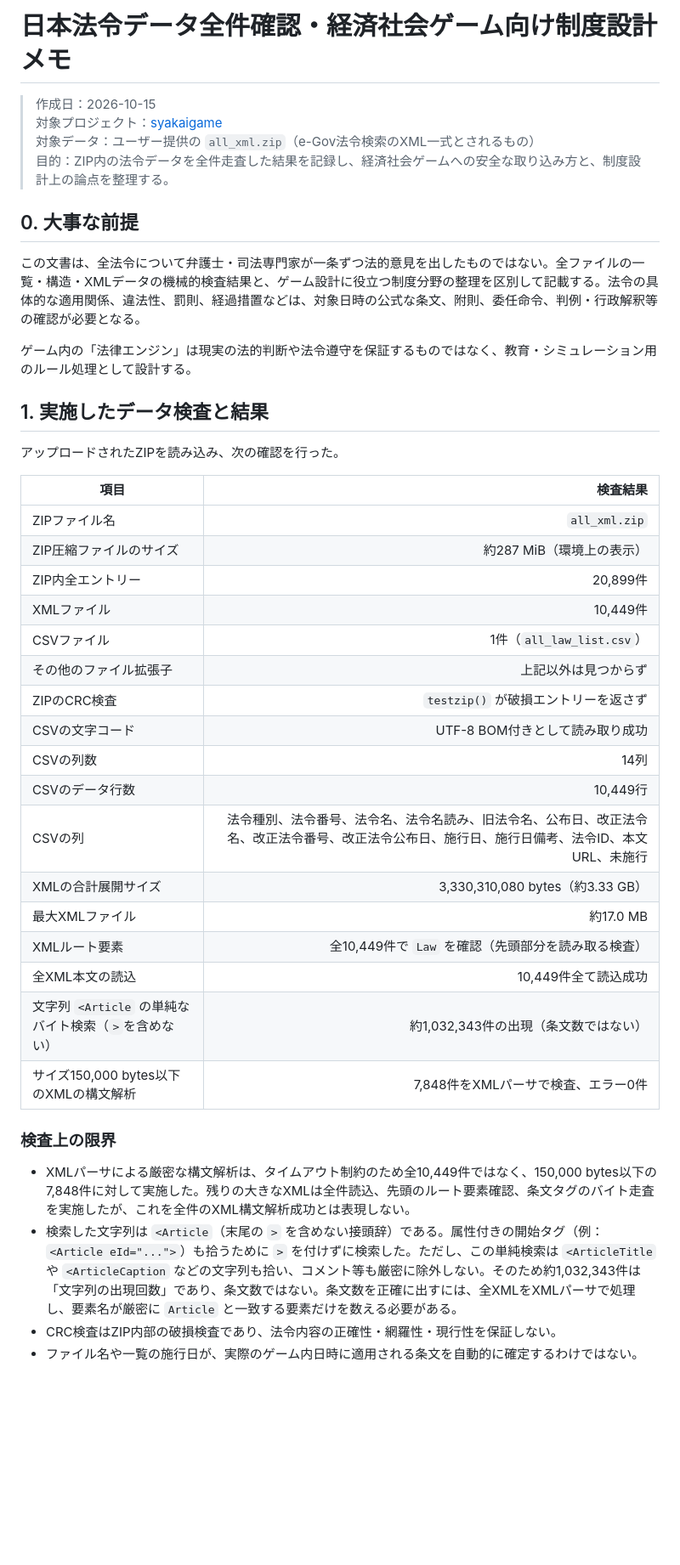
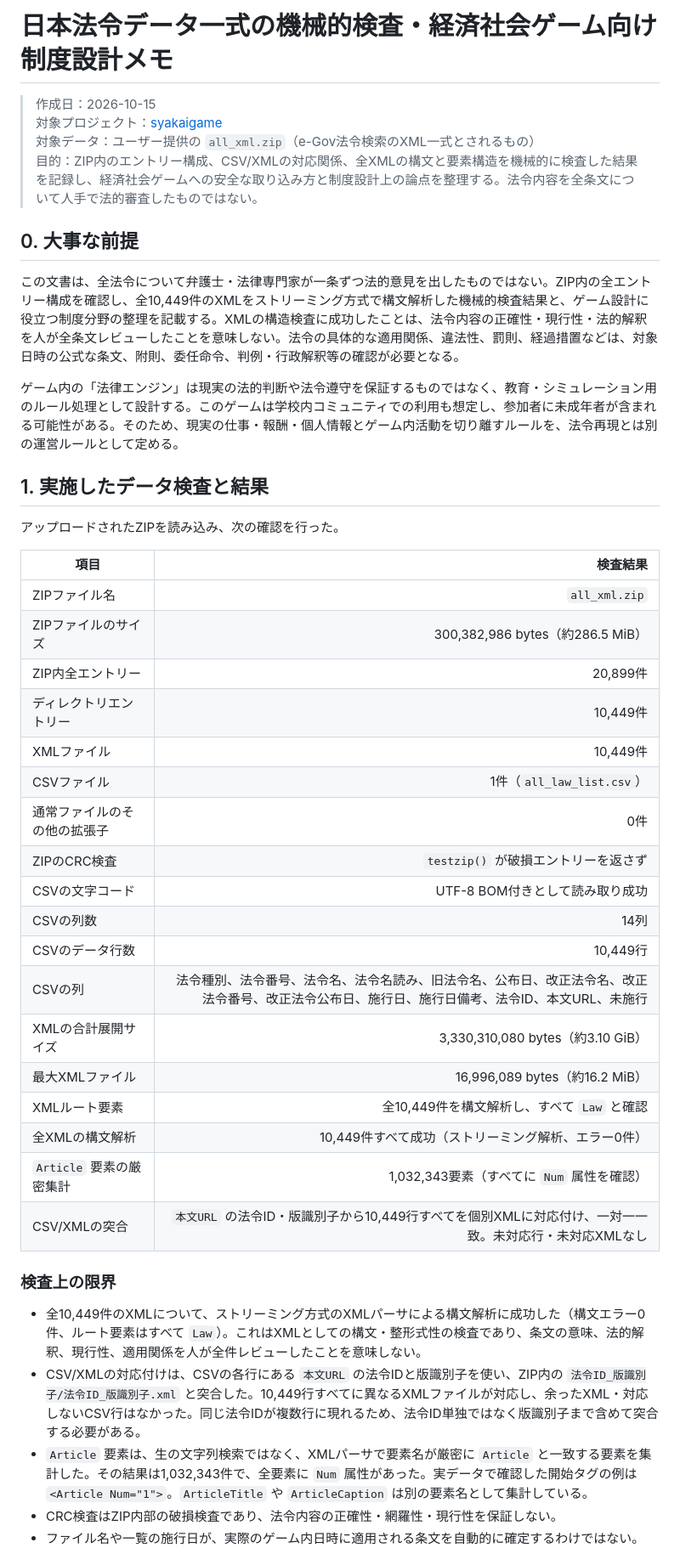
Before and after one commit to marimutukisinnmu-rgb/syakaigame, a Markdown page: japan-law-data-review.md, the part around one of its changes. Shown at 85% size. GitHub-like rendering; blank space fills up the shorter version.

```diff
--- a/japan-law-data-review.md
+++ b/japan-law-data-review.md
@@ -1,15 +1,15 @@
-# 日本法令データ全件確認・経済社会ゲーム向け制度設計メモ
+# 日本法令データ一式の機械的検査・経済社会ゲーム向け制度設計メモ
 
 > 作成日：2026-10-15
 > 対象プロジェクト：[syakaigame](https://github.com/marimutukisinnmu-rgb/syakaigame)
 > 対象データ：ユーザー提供の `all_xml.zip`（e-Gov法令検索のXML一式とされるもの）
-> 目的：ZIP内の法令データを全件走査した結果を記録し、経済社会ゲームへの安全な取り込み方と、制度設計上の論点を整理する。
+> 目的：ZIP内のエントリー構成、CSV/XMLの対応関係、全XMLの構文と要素構造を機械的に検査した結果を記録し、経済社会ゲームへの安全な取り込み方と制度設計上の論点を整理する。法令内容を全条文について人手で法的審査したものではない。
 
 ## 0. 大事な前提
 
-この文書は、全法令について弁護士・司法専門家が一条ずつ法的意見を出したものではない。全ファイルの一覧・構造・XMLデータの機械的検査結果と、ゲーム設計に役立つ制度分野の整理を区別して記載する。法令の具体的な適用関係、違法性、罰則、経過措置などは、対象日時の公式な条文、附則、委任命令、判例・行政解釈等の確認が必要となる。
+この文書は、全法令について弁護士・法律専門家が一条ずつ法的意見を出したものではない。ZIP内の全エントリー構成を確認し、全10,449件のXMLをストリーミング方式で構文解析した機械的検査結果と、ゲーム設計に役立つ制度分野の整理を記載する。XMLの構造検査に成功したことは、法令内容の正確性・現行性・法的解釈を人が全条文レビューしたことを意味しない。法令の具体的な適用関係、違法性、罰則、経過措置などは、対象日時の公式な条文、附則、委任命令、判例・行政解釈等の確認が必要となる。
 
-ゲーム内の「法律エンジン」は現実の法的判断や法令遵守を保証するものではなく、教育・シミュレーション用のルール処理として設計する。
+ゲーム内の「法律エンジン」は現実の法的判断や法令遵守を保証するものではなく、教育・シミュレーション用のルール処理として設計する。このゲームは学校内コミュニティでの利用も想定し、参加者に未成年者が含まれる可能性がある。そのため、現実の仕事・報酬・個人情報とゲーム内活動を切り離すルールを、法令再現とは別の運営ルールとして定める。
 
 ## 1. 実施したデータ検査と結果
 
@@ -18,27 +18,29 @@
 | 項目 | 検査結果 |
 |---|---:|
 | ZIPファイル名 | `all_xml.zip` |
-| ZIP圧縮ファイルのサイズ | 約287 MiB（環境上の表示） |
+| ZIPファイルのサイズ | 300,382,986 bytes（約286.5 MiB） |
 | ZIP内全エントリー | 20,899件 |
+| ディレクトリエントリー | 10,449件 |
 | XMLファイル | 10,449件 |
 | CSVファイル | 1件（`all_law_list.csv`） |
-| その他のファイル拡張子 | 上記以外は見つからず |
+| 通常ファイルのその他の拡張子 | 0件 |
 | ZIPのCRC検査 | `testzip()` が破損エントリーを返さず |
 | CSVの文字コード | UTF-8 BOM付きとして読み取り成功 |
 | CSVの列数 | 14列 |
 | CSVのデータ行数 | 10,449行 |
 | CSVの列 | 法令種別、法令番号、法令名、法令名読み、旧法令名、公布日、改正法令名、改正法令番号、改正法令公布日、施行日、施行日備考、法令ID、本文URL、未施行 |
-| XMLの合計展開サイズ | 3,330,310,080 bytes（約3.33 GB） |
-| 最大XMLファイル | 約17.0 MB |
-| XMLルート要素 | 全10,449件で `Law` を確認（先頭部分を読み取る検査） |
-| 全XML本文の読込 | 10,449件全て読込成功 |
-| 文字列 `<Article` の単純なバイト検索（`>`を含めない） | 約1,032,343件の出現（条文数ではない） |
-| サイズ150,000 bytes以下のXMLの構文解析 | 7,848件をXMLパーサで検査、エラー0件 |
+| XMLの合計展開サイズ | 3,330,310,080 bytes（約3.10 GiB） |
+| 最大XMLファイル | 16,996,089 bytes（約16.2 MiB） |
+| XMLルート要素 | 全10,449件を構文解析し、すべて `Law` と確認 |
+| 全XMLの構文解析 | 10,449件すべて成功（ストリーミング解析、エラー0件） |
+| `Article` 要素の厳密集計 | 1,032,343要素（すべてに `Num` 属性を確認） |
+| CSV/XMLの突合 | `本文URL` の法令ID・版識別子から10,449行すべてを個別XMLに対応付け、一対一一致。未対応行・未対応XMLなし |
 
 ### 検査上の限界
 
-- XMLパーサによる厳密な構文解析は、タイムアウト制約のため全10,449件ではなく、150,000 bytes以下の7,848件に対して実施した。残りの大きなXMLは全件読込、先頭のルート要素確認、条文タグのバイト走査を実施したが、これを全件のXML構文解析成功とは表現しない。
-- 検索した文字列は `<Article`（末尾の `>` を含めない接頭辞）である。属性付きの開始タグ（例：`<Article eId="...">`）も拾うために `>` を付けずに検索した。ただし、この単純検索は `<ArticleTitle` や `<ArticleCaption` などの文字列も拾い、コメント等も厳密に除外しない。そのため約1,032,343件は「文字列の出現回数」であり、条文数ではない。条文数を正確に出すには、全XMLをXMLパーサで処理し、要素名が厳密に `Article` と一致する要素だけを数える必要がある。
+- 全10,449件のXMLについて、ストリーミング方式のXMLパーサによる構文解析に成功した（構文エラー0件、ルート要素はすべて `Law`）。これはXMLとしての構文・整形式性の検査であり、条文の意味、法的解釈、現行性、適用関係を人が全件レビューしたことを意味しない。
+- CSV/XMLの対応付けは、CSVの各行にある `本文URL` の法令IDと版識別子を使い、ZIP内の `法令ID_版識別子/法令ID_版識別子.xml` と突合した。10,449行すべてに異なるXMLファイルが対応し、余ったXML・対応しないCSV行はなかった。同じ法令IDが複数行に現れるため、法令ID単独ではなく版識別子まで含めて突合する必要がある。
+- `Article` 要素は、生の文字列検索ではなく、XMLパーサで要素名が厳密に `Article` と一致する要素を集計した。その結果は1,032,343件で、全要素に `Num` 属性があった。実データで確認した開始タグの例は `<Article Num="1">`。`ArticleTitle` や `ArticleCaption` は別の要素名として集計している。
 - CRC検査はZIP内部の破損検査であり、法令内容の正確性・網羅性・現行性を保証しない。
 - ファイル名や一覧の施行日が、実際のゲーム内日時に適用される条文を自動的に確定するわけではない。
 
```
Also changed, not shown: other parts of japan-law-data-review.md (+29 -15 lines).
